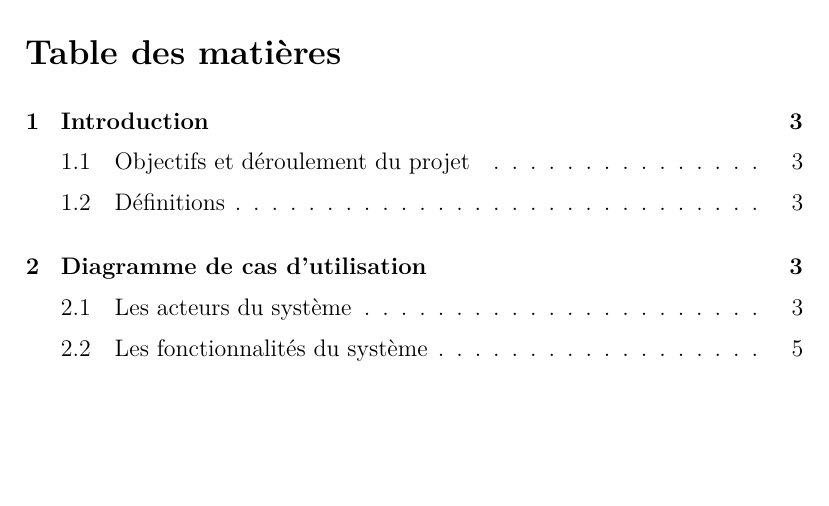
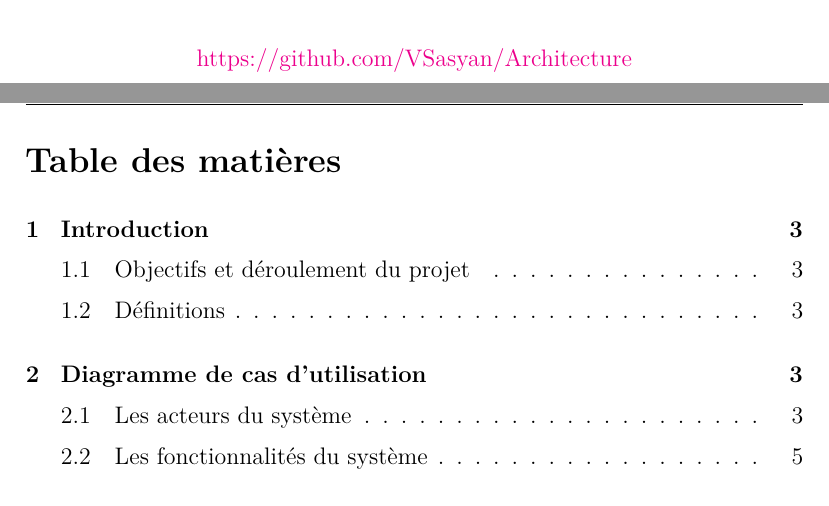
Before and after one commit to VSasyan/Architecture, a LaTeX document (rapport/explications/pandoc/template.tex): part of page 2 of 14 before the commit and two parts of pages 1 and 2 of 14 after it, the two joined at a grey line, cut at the place of the change, the shorter picture padded with empty space. The pictures show the PDF file rapport/rapport.pdf that the author committed with the source.

Commit message:
Ajout lien GitHub rapport

```diff
--- a/rapport/explications/pandoc/template.tex
+++ b/rapport/explications/pandoc/template.tex
@@ -207,6 +207,12 @@ $endif$
   \includegraphics[width=0.4\textwidth]{logo-samu}
 \end{center}
 
+\bigskip
+
+\begin{center}
+  \href{https://github.com/VSasyan/Architecture}{https://github.com/VSasyan/Architecture}
+\end{center}
+
 \clearpage
 
 % 2 - abstract
```
Also changed, not shown: rapport/rapport.pdf.
